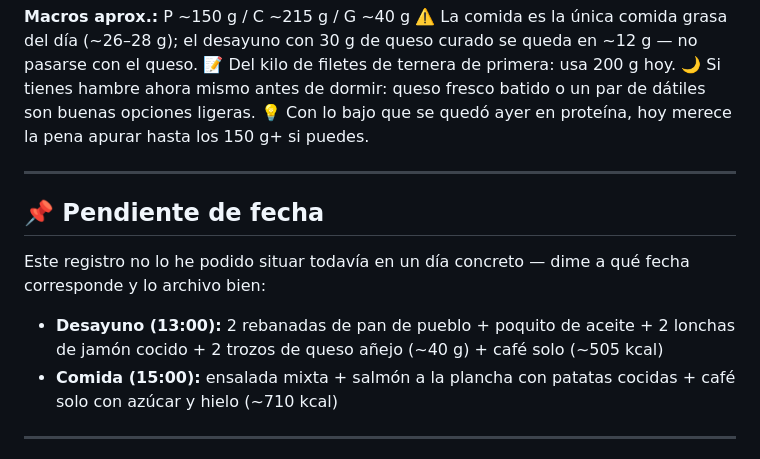
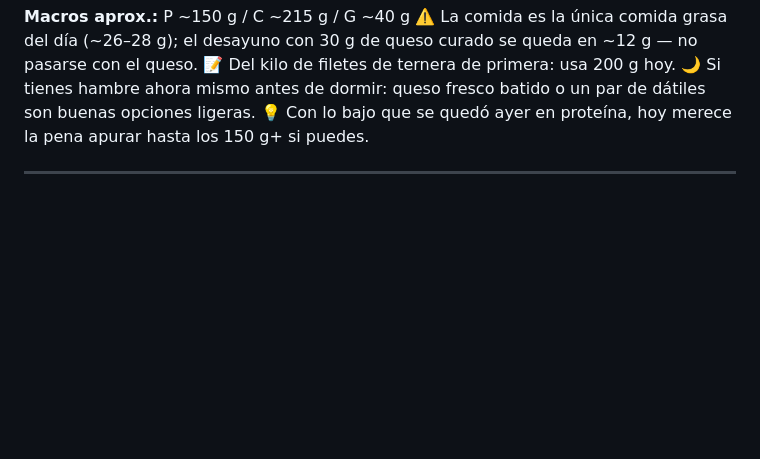
Before and after one commit to IsmaelMA/IsmaelMA.github.io, a Markdown page: dietas/semanas/2026-08-10.md, the part around the change. GitHub-like rendering; blank space fills up the shorter version.

Commit message:
Retirar registro de semana pasada de la semana activa (ya conservado en el archivo obsoleto)
Co-Authored-By: Claude Fable 5 <noreply@anthropic.com>
Claude-Session: https://claude.ai/code/session_01JsPBVP9xCox8mPxwrLP9tL

```diff
--- a/dietas/semanas/2026-08-10.md
+++ b/dietas/semanas/2026-08-10.md
@@ -52,14 +52,6 @@ Son la madrugada; aquí tienes el plan del día para cuando te despiertes:
 📝 Del kilo de filetes de ternera de primera: usa 200 g hoy.
 🌙 Si tienes hambre ahora mismo antes de dormir: queso fresco batido o un par de dátiles son buenas opciones ligeras.
 💡 Con lo bajo que se quedó ayer en proteína, hoy merece la pena apurar hasta los 150 g+ si puedes.
-
----
-
-## 📌 Pendiente de fecha
-
-Este registro no lo he podido situar todavía en un día concreto — dime a qué fecha corresponde y lo archivo bien:
-- **Desayuno (13:00):** 2 rebanadas de pan de pueblo + poquito de aceite + 2 lonchas de jamón cocido + 2 trozos de queso añejo (~40 g) + café solo (~505 kcal)
-- **Comida (15:00):** ensalada mixta + salmón a la plancha con patatas cocidas + café solo con azúcar y hielo (~710 kcal)
 
 ---
 
```
